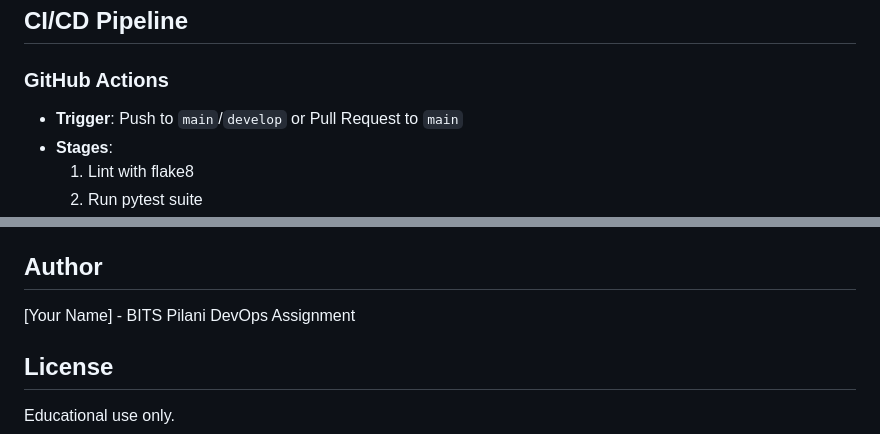
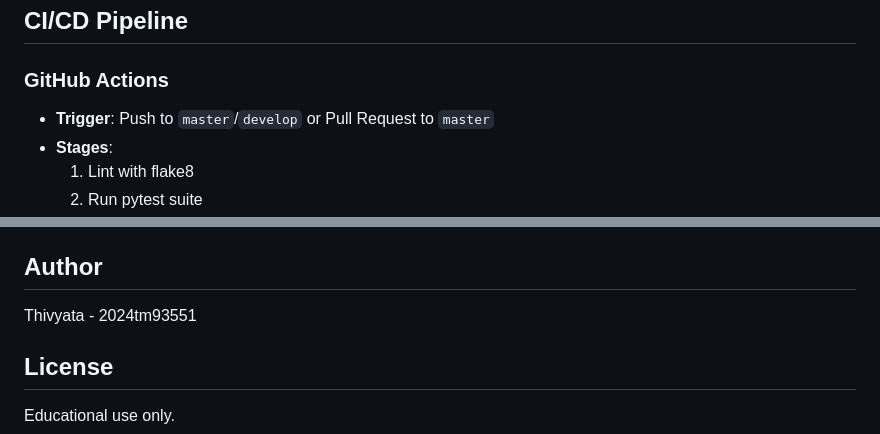
Before and after one commit to 2024tm93551/aceest-fitness, a Markdown page: README.md, 2 parts joined by grey strips. Rendered like a GitHub page.

```diff
--- a/README.md
+++ b/README.md
@@ -77,7 +77,7 @@ docker run -p 5000:5000 aceest-fitness
 ## CI/CD Pipeline
 
 ### GitHub Actions
-- **Trigger**: Push to `main`/`develop` or Pull Request to `main`
+- **Trigger**: Push to `master`/`develop` or Pull Request to `master`
 - **Stages**:
   1. Lint with flake8
   2. Run pytest suite
@@ -130,8 +130,7 @@ This project follows semantic commit messages:
 
 ## Author
 
-[Your Name] - BITS Pilani DevOps Assignment
-
+Thivyata - 2024tm93551
 ## License
 
 Educational use only.
```
